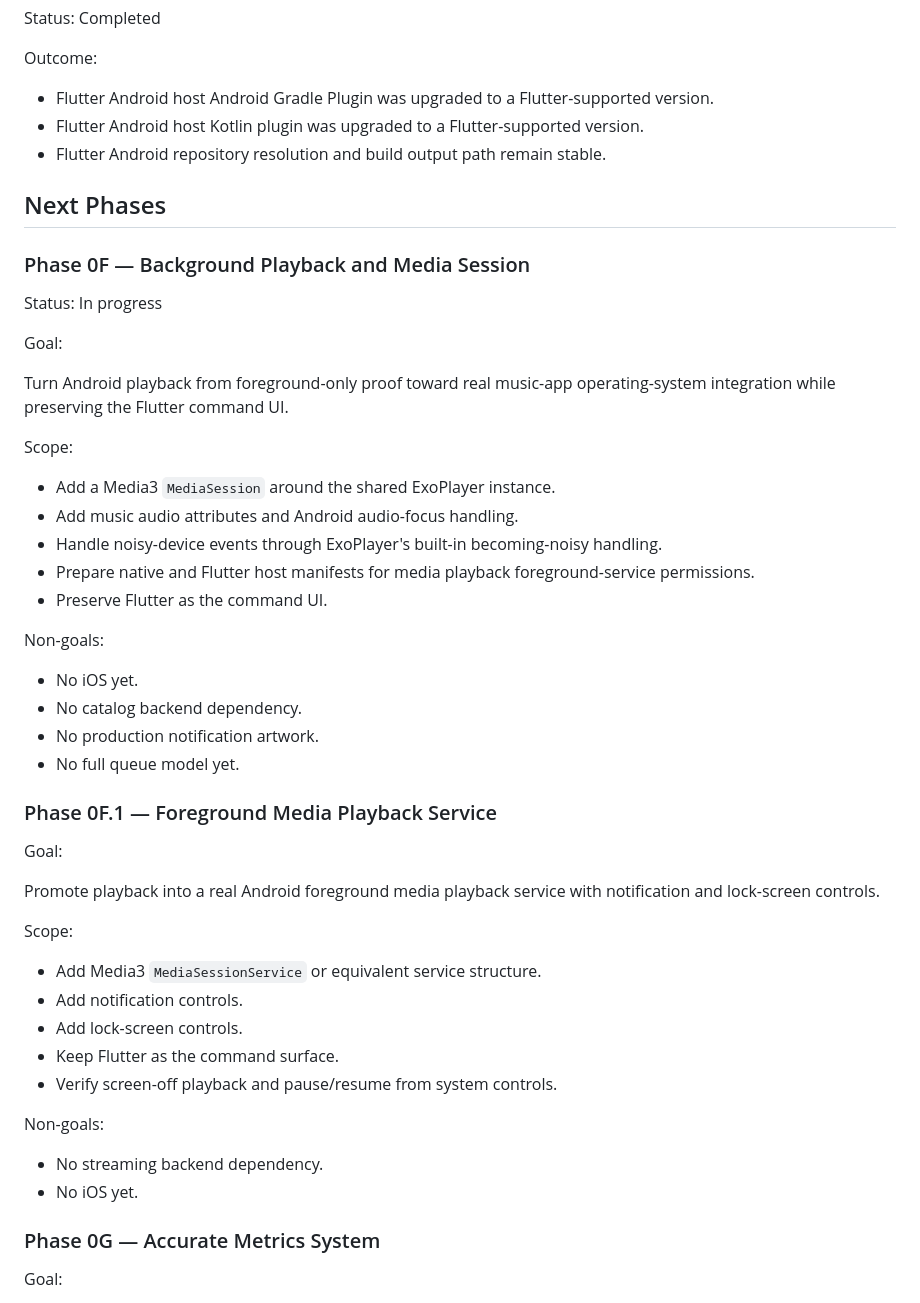
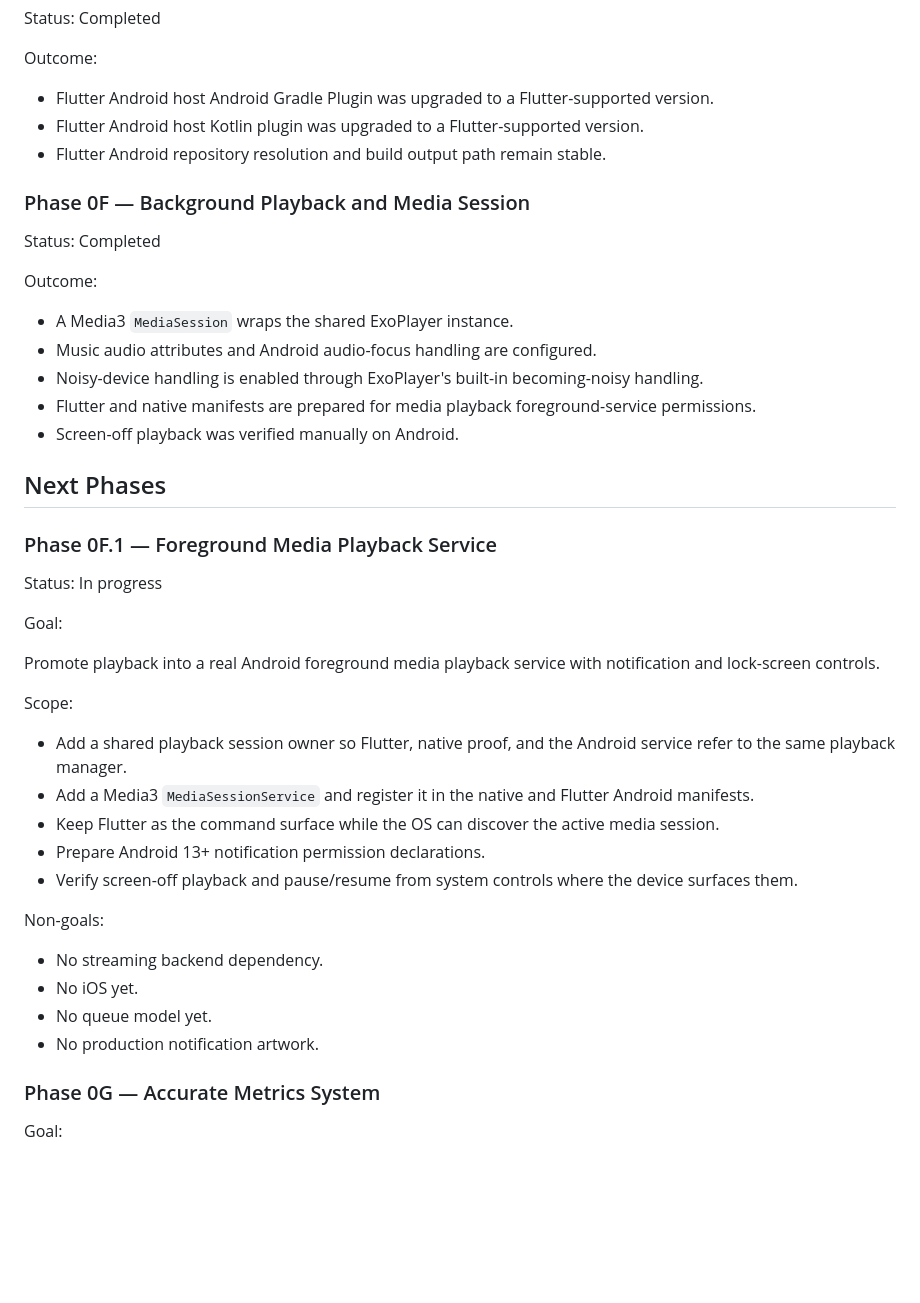
Before and after one commit to omarkhair70-droid/wavezero, a Markdown page: docs/ROADMAP.md, the part around the change. Rendered like a GitHub page; blank space fills up the shorter version.

Commit message:
Mark Phase 0F complete and Phase 0F.1 in progress

```diff
--- a/docs/ROADMAP.md
+++ b/docs/ROADMAP.md
@@ -69,32 +69,23 @@ Outcome:
 - Flutter Android host Kotlin plugin was upgraded to a Flutter-supported version.
 - Flutter Android repository resolution and build output path remain stable.
 
+### Phase 0F — Background Playback and Media Session
+
+Status: Completed
+
+Outcome:
+
+- A Media3 `MediaSession` wraps the shared ExoPlayer instance.
+- Music audio attributes and Android audio-focus handling are configured.
+- Noisy-device handling is enabled through ExoPlayer's built-in becoming-noisy handling.
+- Flutter and native manifests are prepared for media playback foreground-service permissions.
+- Screen-off playback was verified manually on Android.
+
 ## Next Phases
 
-### Phase 0F — Background Playback and Media Session
+### Phase 0F.1 — Foreground Media Playback Service
 
 Status: In progress
-
-Goal:
-
-Turn Android playback from foreground-only proof toward real music-app operating-system integration while preserving the Flutter command UI.
-
-Scope:
-
-- Add a Media3 `MediaSession` around the shared ExoPlayer instance.
-- Add music audio attributes and Android audio-focus handling.
-- Handle noisy-device events through ExoPlayer's built-in becoming-noisy handling.
-- Prepare native and Flutter host manifests for media playback foreground-service permissions.
-- Preserve Flutter as the command UI.
-
-Non-goals:
-
-- No iOS yet.
-- No catalog backend dependency.
-- No production notification artwork.
-- No full queue model yet.
-
-### Phase 0F.1 — Foreground Media Playback Service
 
 Goal:
 
@@ -102,16 +93,18 @@ Promote playback into a real Android foreground media playback service with noti
 
 Scope:
 
-- Add Media3 `MediaSessionService` or equivalent service structure.
-- Add notification controls.
-- Add lock-screen controls.
-- Keep Flutter as the command surface.
-- Verify screen-off playback and pause/resume from system controls.
+- Add a shared playback session owner so Flutter, native proof, and the Android service refer to the same playback manager.
+- Add a Media3 `MediaSessionService` and register it in the native and Flutter Android manifests.
+- Keep Flutter as the command surface while the OS can discover the active media session.
+- Prepare Android 13+ notification permission declarations.
+- Verify screen-off playback and pause/resume from system controls where the device surfaces them.
 
 Non-goals:
 
 - No streaming backend dependency.
 - No iOS yet.
+- No queue model yet.
+- No production notification artwork.
 
 ### Phase 0G — Accurate Metrics System
 
```
